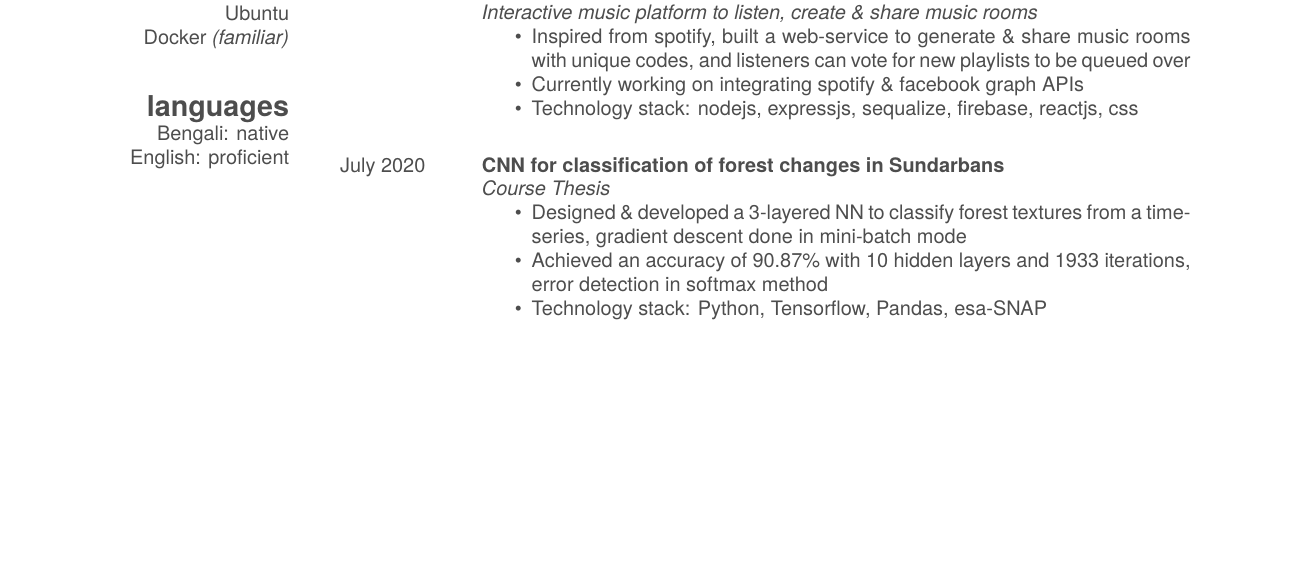
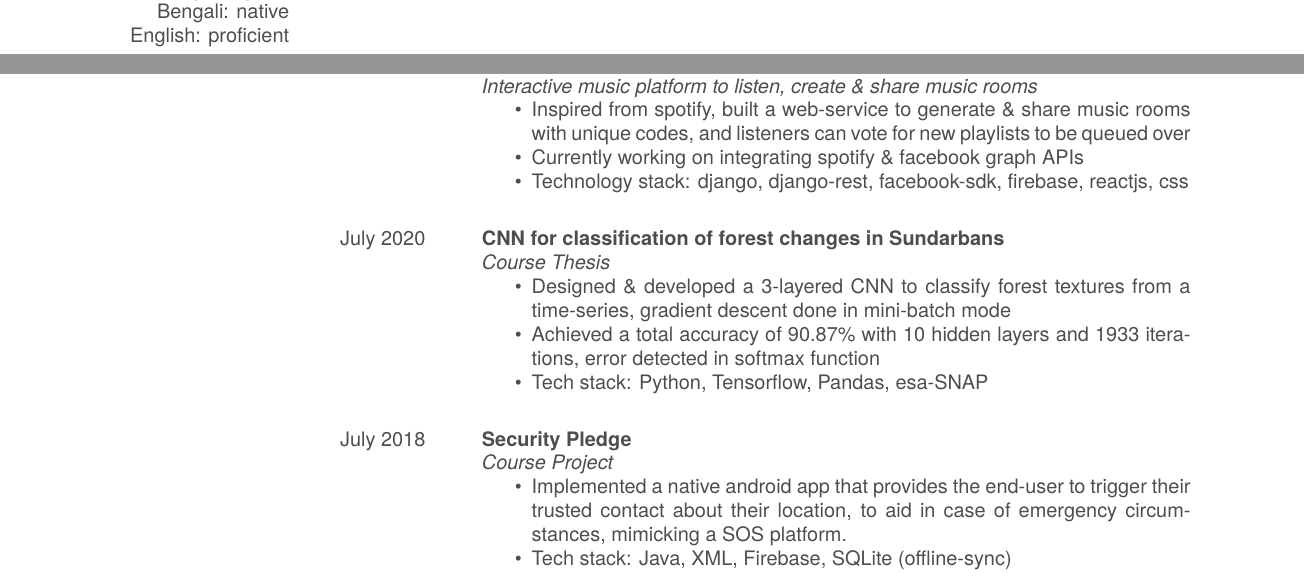
Before and after one commit to asif-uia/my_resume, a LaTeX CV (cv.tex, which reads Components/projects.tex): part of page 1 of 2 before the commit and two parts of pages 1 and 2 of 3 after it, the two joined at a grey line, cut so that both start at the same text, the shorter picture padded with empty space. Compiled offline with XeLaTeX.

Commit message:
updated hunk

```diff
--- a/Components/projects.tex
+++ b/Components/projects.tex
@@ -11,7 +11,7 @@
 		\begin{itemize}
 			\item Inspired from spotify, built a web-service to generate \& share music rooms with unique codes, and listeners can vote for new playlists to be queued over
 			\item Currently working on integrating spotify \& facebook graph APIs
-			\item Technology stack: nodejs, expressjs, sequalize, firebase, reactjs, css
+			\item Technology stack: django, django-rest, facebook-sdk, firebase, reactjs, css
 		\end{itemize}
 	}
 	\ \\
@@ -21,9 +21,20 @@
 	{}
 	{\emph{Course Thesis}
 		\begin{itemize}
-			\item Designed \& developed a 3-layered NN to classify forest textures from a time-series, gradient descent done in mini-batch mode
-			\item Achieved an accuracy of 90.87\% with 10 hidden layers and 1933 iterations, error detection in softmax method
-			\item Technology stack: Python, Tensorflow, Pandas, esa-SNAP
+			\item Designed \& developed a 3-layered CNN to classify forest textures from a time-series, gradient descent done in mini-batch mode
+			\item Achieved a total accuracy of 90.87\% with 10 hidden layers and 1933 iterations, error detected in softmax function
+			\item Tech stack: Python, Tensorflow, Pandas, esa-SNAP
+		\end{itemize}
+	}
+	\ \\
+	\entry
+	{July 2018}
+	{Security Pledge}
+	{}
+	{\emph{Course Project}
+		\begin{itemize}
+			\item Implemented a native android app that provides the end-user to trigger their trusted contact about their location, to aid in case of emergency circumstances, mimicking a SOS platform.
+			\item Tech stack: Java, XML, Firebase, SQLite (offline-sync)
 		\end{itemize}
 	}
 
```
